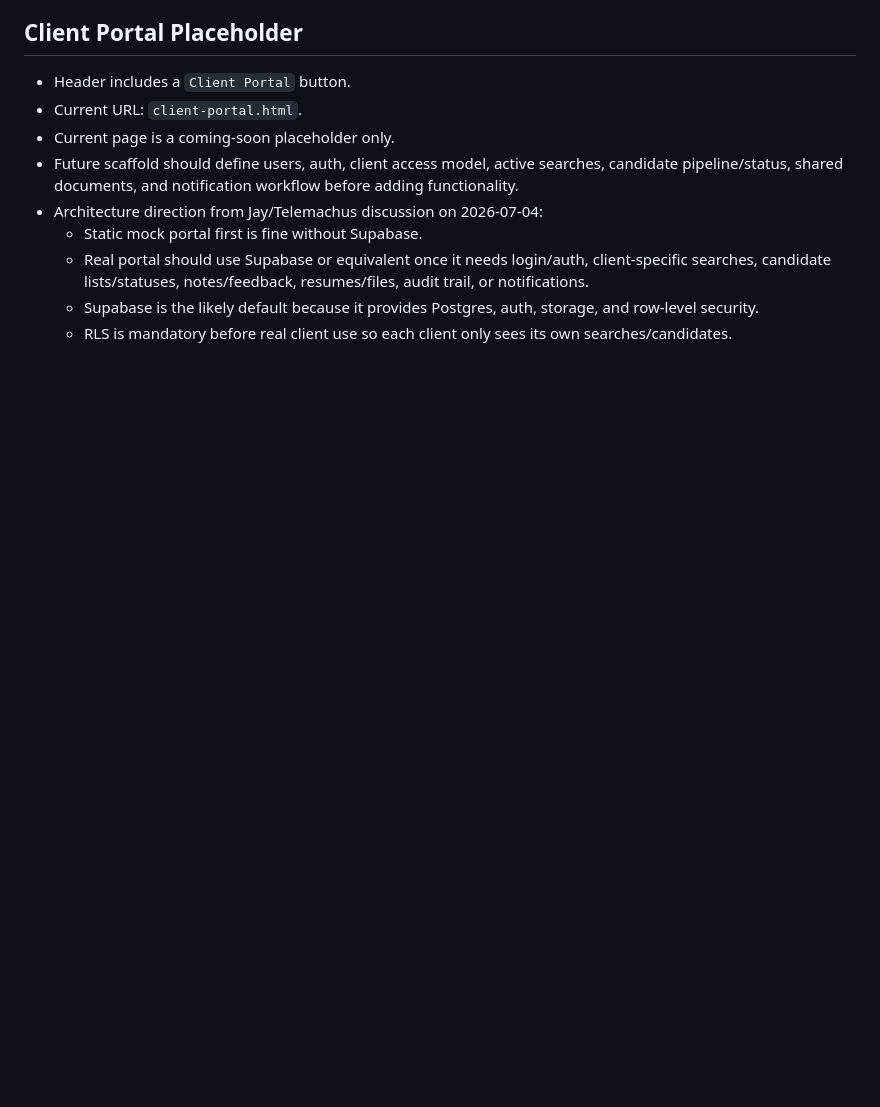
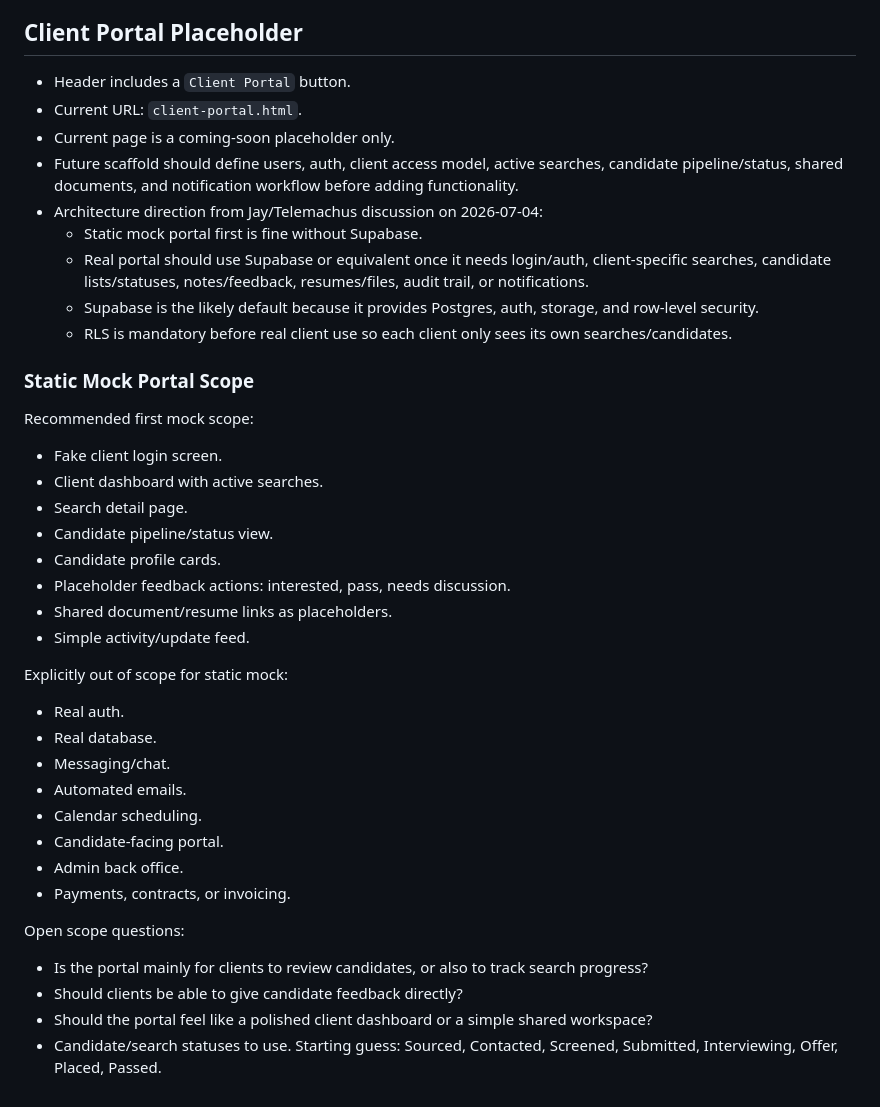
Before and after one commit to jdm0005/talent-poole-site, a Markdown page: docs/content-brief.md, the part around the change. Drawn GitHub-style; blank space fills up the shorter version.

Commit message:
Add static portal mock scope

```diff
--- a/docs/content-brief.md
+++ b/docs/content-brief.md
@@ -94,3 +94,34 @@ Pick the closest direction:
   - Real portal should use Supabase or equivalent once it needs login/auth, client-specific searches, candidate lists/statuses, notes/feedback, resumes/files, audit trail, or notifications.
   - Supabase is the likely default because it provides Postgres, auth, storage, and row-level security.
   - RLS is mandatory before real client use so each client only sees its own searches/candidates.
+
+### Static Mock Portal Scope
+
+Recommended first mock scope:
+
+- Fake client login screen.
+- Client dashboard with active searches.
+- Search detail page.
+- Candidate pipeline/status view.
+- Candidate profile cards.
+- Placeholder feedback actions: interested, pass, needs discussion.
+- Shared document/resume links as placeholders.
+- Simple activity/update feed.
+
+Explicitly out of scope for static mock:
+
+- Real auth.
+- Real database.
+- Messaging/chat.
+- Automated emails.
+- Calendar scheduling.
+- Candidate-facing portal.
+- Admin back office.
+- Payments, contracts, or invoicing.
+
+Open scope questions:
+
+- Is the portal mainly for clients to review candidates, or also to track search progress?
+- Should clients be able to give candidate feedback directly?
+- Should the portal feel like a polished client dashboard or a simple shared workspace?
+- Candidate/search statuses to use. Starting guess: Sourced, Contacted, Screened, Submitted, Interviewing, Offer, Placed, Passed.
```
